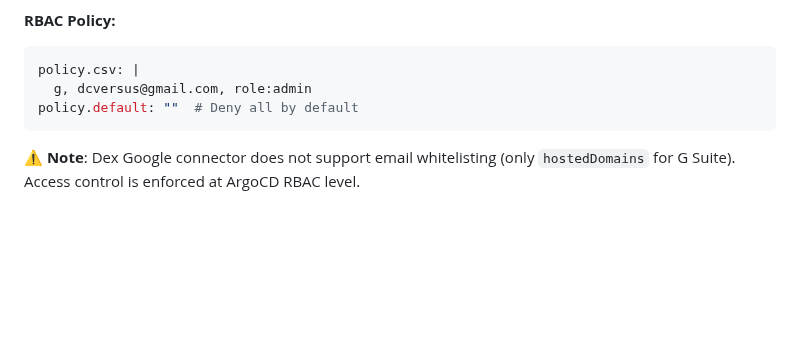
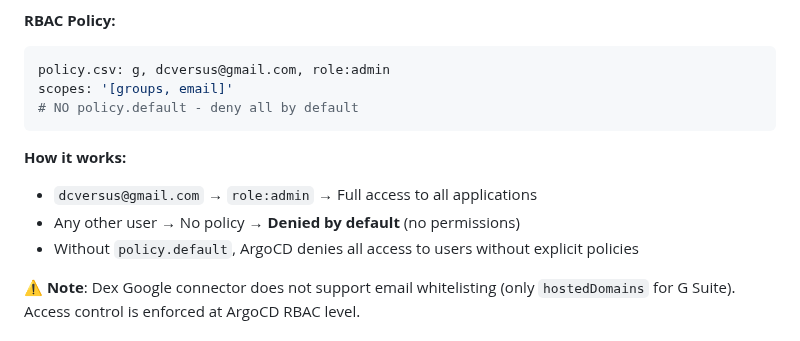
Before and after one commit to lazarevtill/core-charts, a Markdown page: README.md, the part around the change. Rendered like a GitHub page; blank space fills up the shorter version.

Commit message:
fix: remove policy.default from ArgoCD RBAC (was giving readonly access)
Critical Fix: ArgoCD RBAC configuration

Problem:
- policy.default: "role:readonly" was giving unauthorized users readonly access
- vasilisaversus@gmail.com could see UI buttons to create applications
- dcversus@gmail.com couldn't see applications (RBAC misconfigured)

Root Cause:
- policy.default: role:readonly grants readonly to ALL authenticated users
- policy.default: "" (empty string) was being treated as readonly
- Need to REMOVE policy.default entirely to deny by default

Solution:
- Removed policy.default field completely
- RBAC now denies all by default
- Only explicit policies grant access

Final Configuration:
policy.csv: g, dcversus@gmail.com, role:admin
scopes: '[groups, email]'
# NO policy.default

Access Control:
✅ dcversus@gmail.com: Has role:admin, sees all applications
❌ Other users: No policy, denied all access

Applied:
- Removed policy.default from argocd-rbac-cm ConfigMap
- Restarted argocd-server deployment
- Verified RBAC ConfigMap loaded correctly

Testing Required:
1. dcversus@gmail.com should see all applications
2. vasilisaversus@gmail.com should NOT see applications or UI buttons
3. Unauthorized users should get permission denied errors

````diff
--- a/README.md
+++ b/README.md
@@ -262,10 +262,15 @@ MinIO uses traditional admin authentication:
 
 **RBAC Policy:**
 ```yaml
-policy.csv: |
-  g, dcversus@gmail.com, role:admin
-policy.default: ""  # Deny all by default
+policy.csv: g, dcversus@gmail.com, role:admin
+scopes: '[groups, email]'
+# NO policy.default - deny all by default
 ```
+
+**How it works:**
+- `dcversus@gmail.com` → `role:admin` → Full access to all applications
+- Any other user → No policy → **Denied by default** (no permissions)
+- Without `policy.default`, ArgoCD denies all access to users without explicit policies
 
 ⚠️ **Note**: Dex Google connector does not support email whitelisting (only `hostedDomains` for G Suite). Access control is enforced at ArgoCD RBAC level.
 
````
